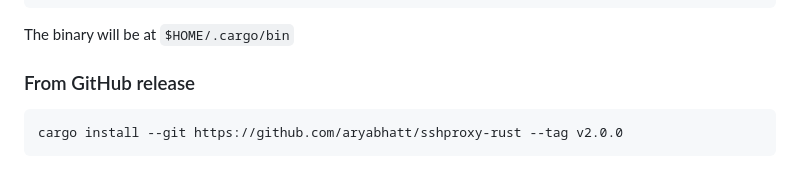
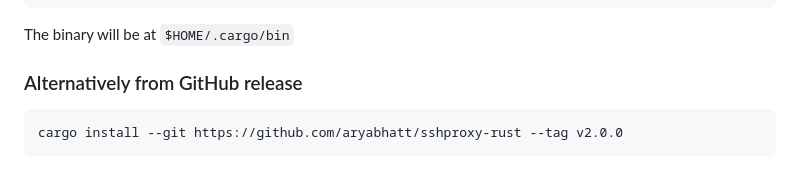
Before and after one commit to aryabhatt/sshproxy-rust, a Markdown page: README.md, the part around the change. GitHub-like rendering.

Commit message:
Review README.md spelling

````diff
--- a/README.md
+++ b/README.md
@@ -22,7 +22,7 @@ cargo install --path .
 
 The binary will be at `$HOME/.cargo/bin`
 
-### From GitHub release
+### Alternatively from GitHub release
 
 ```bash
 cargo install --git https://github.com/aryabhatt/sshproxy-rust --tag v2.0.0
````
